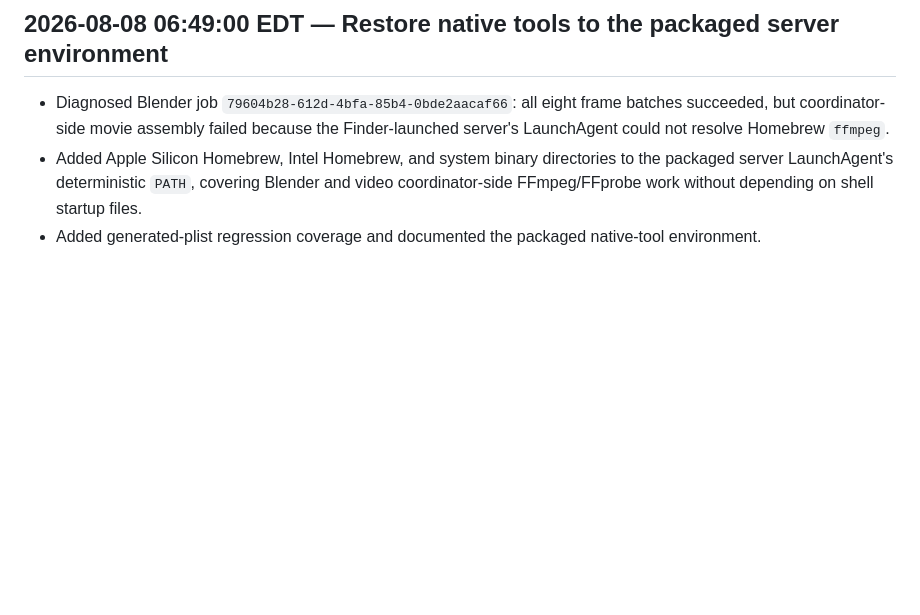
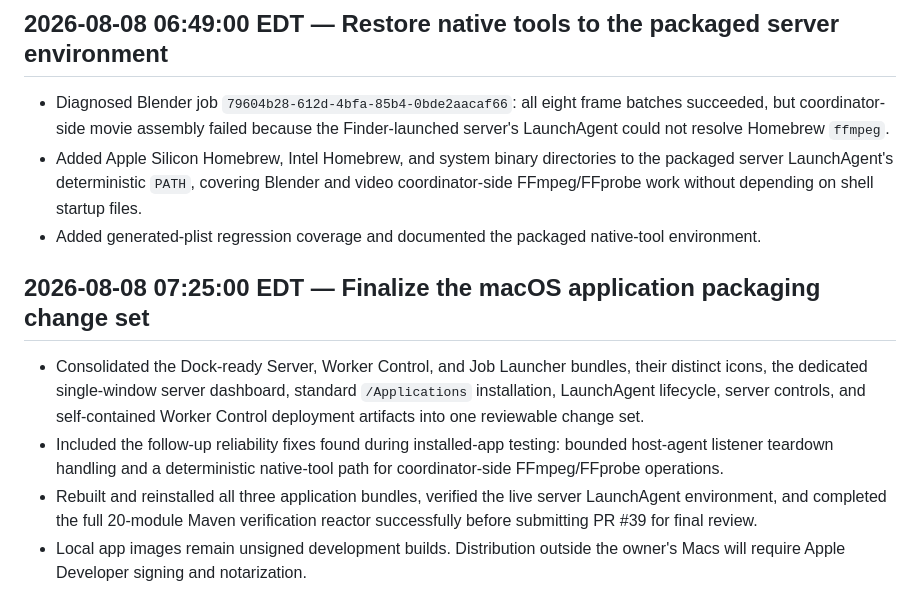
Before and after one commit to mechana-dev/mechana, a Markdown page: docs/PROJECT-NOTES.md, the part around the change. Rendered like a GitHub page; blank space fills up the shorter version.

Commit message:
Finalize macOS packaging checkpoint

```diff
--- a/docs/PROJECT-NOTES.md
+++ b/docs/PROJECT-NOTES.md
@@ -1259,3 +1259,18 @@ cloud providers remain future direction; see `brain/current-state.md` and
   files.
 - Added generated-plist regression coverage and documented the packaged native-tool
   environment.
+
+## 2026-08-08 07:25:00 EDT — Finalize the macOS application packaging change set
+
+- Consolidated the Dock-ready Server, Worker Control, and Job Launcher bundles,
+  their distinct icons, the dedicated single-window server dashboard, standard
+  `/Applications` installation, LaunchAgent lifecycle, server controls, and
+  self-contained Worker Control deployment artifacts into one reviewable change set.
+- Included the follow-up reliability fixes found during installed-app testing:
+  bounded host-agent listener teardown handling and a deterministic native-tool
+  path for coordinator-side FFmpeg/FFprobe operations.
+- Rebuilt and reinstalled all three application bundles, verified the live server
+  LaunchAgent environment, and completed the full 20-module Maven verification
+  reactor successfully before submitting PR #39 for final review.
+- Local app images remain unsigned development builds. Distribution outside the
+  owner's Macs will require Apple Developer signing and notarization.
```
Also changed, not shown: brain/current-state.md (+1 -1 lines).
